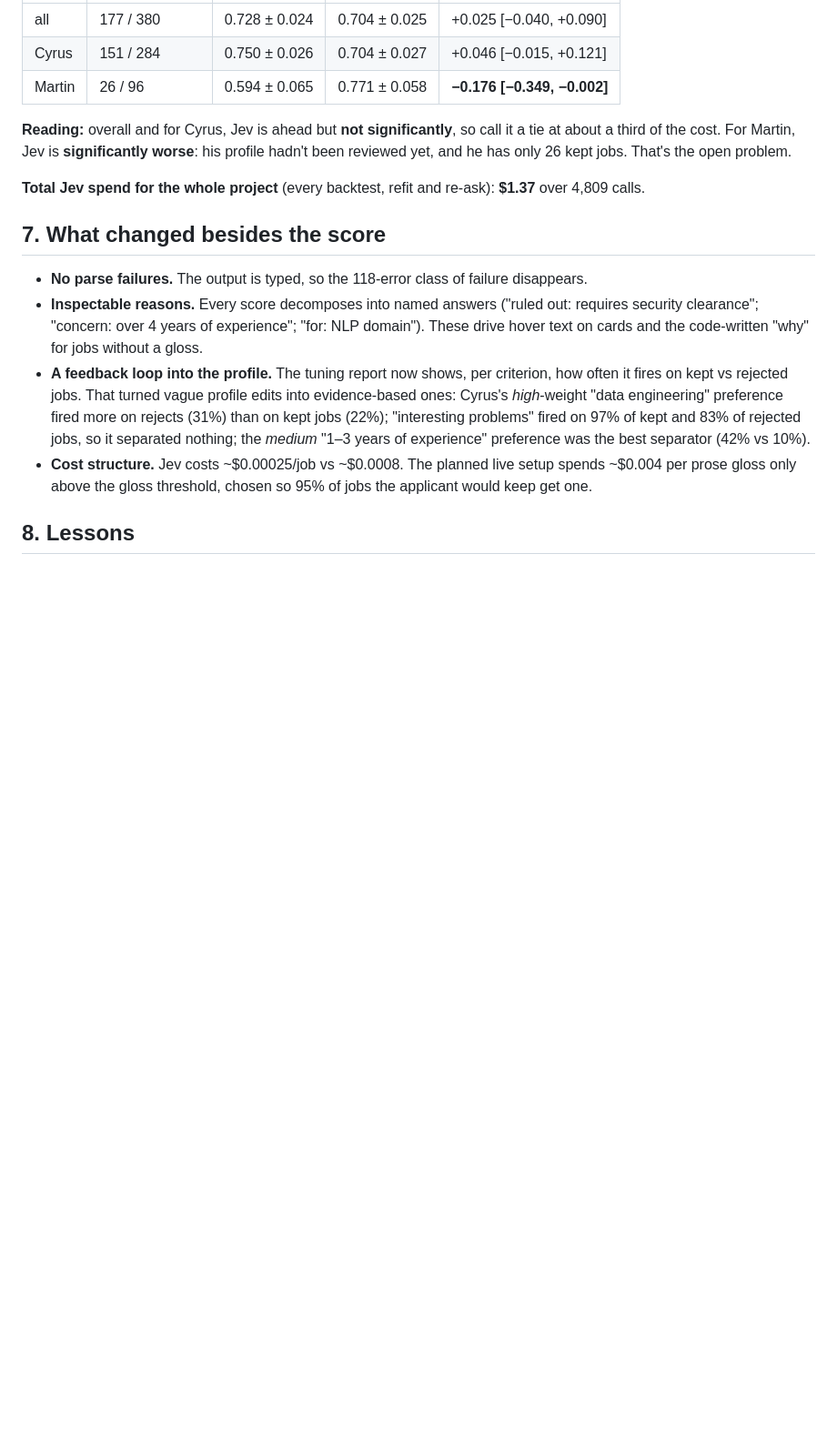
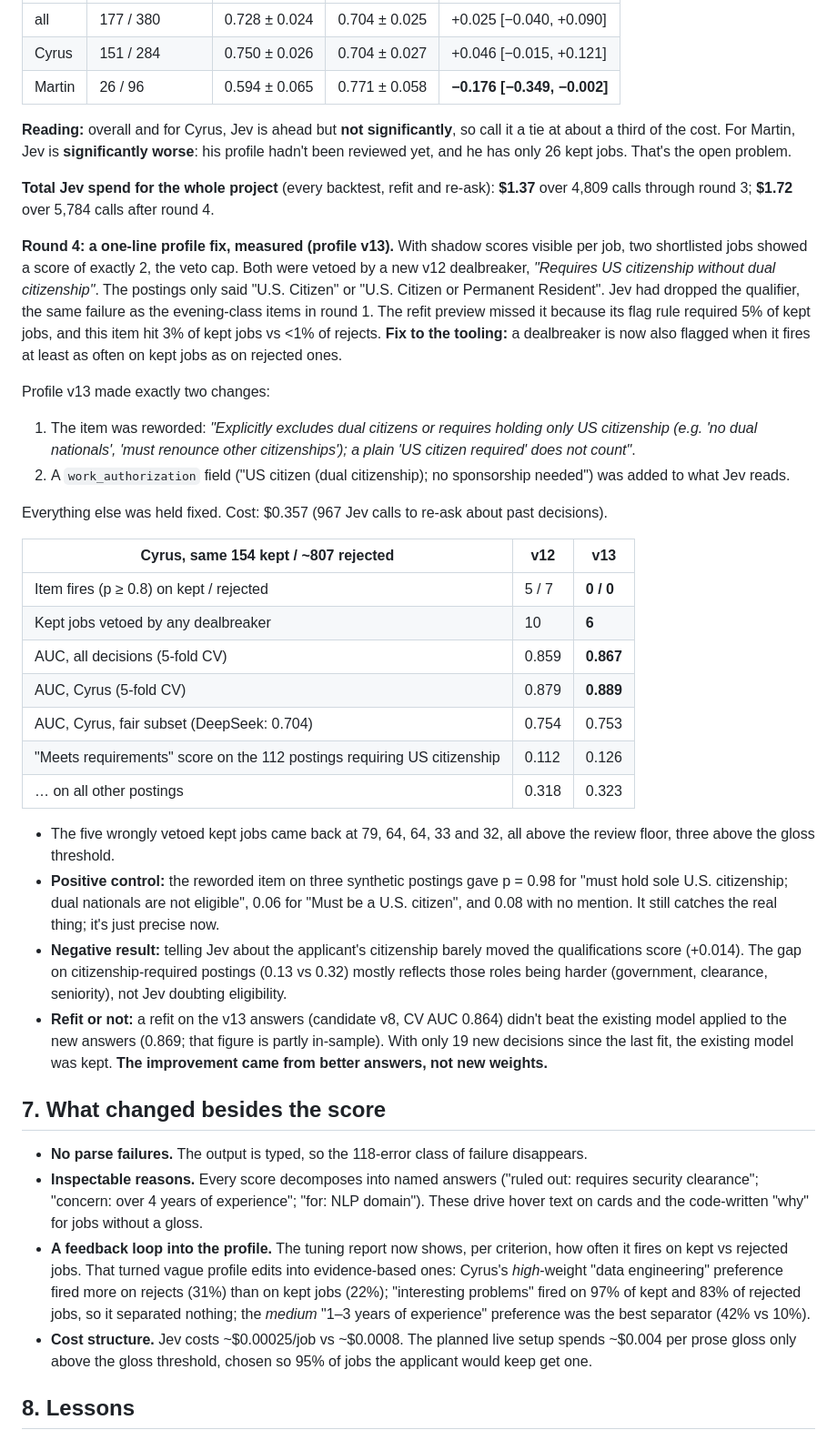
Before and after one commit to cyrusae/seeker, a Markdown page: docs/gate_case_study.md, the part around one of its changes. Shown at 91% size. Rendered like a GitHub page; blank space fills up the shorter version.

Commit message:
Docs: record profile v13 citizenship fix as case-study round 4
Before/after numbers for the one-line dealbreaker rewording and the new
work_authorization field (item firing 5/7 -> 0/0, kept vetoes 10 -> 6,
CV AUC 0.859 -> 0.867), the positive control, the negative result on the
qualifications score, and why the refit wasn't applied. Status table and
open item in jev_gate.md updated.

Co-Authored-By: Claude Opus 5.5 <noreply@anthropic.com>
Claude-Session: https://claude.ai/code/session_013e1zC7Mhwk84HG3FLhFHQk

```diff
--- a/docs/gate_case_study.md
+++ b/docs/gate_case_study.md
@@ -254,7 +254,55 @@ so call it a tie at about a third of the cost. For Martin, Jev is
 only 26 kept jobs. That's the open problem.
 
 **Total Jev spend for the whole project** (every backtest, refit and re-ask):
-**$1.37** over 4,809 calls.
+**$1.37** over 4,809 calls through round 3; **$1.72** over 5,784 calls after
+round 4.
+
+**Round 4: a one-line profile fix, measured (profile v13).** With shadow
+scores visible per job, two shortlisted jobs showed a score of exactly 2,
+the veto cap. Both were vetoed by a new v12 dealbreaker, *"Requires US
+citizenship without dual citizenship"*. The postings only said "U.S. Citizen"
+or "U.S. Citizen or Permanent Resident". Jev had dropped the qualifier, the
+same failure as the evening-class items in round 1. The refit preview
+missed it because its flag rule required 5% of kept jobs, and this item hit
+3% of kept jobs vs <1% of rejects. **Fix to the tooling:** a dealbreaker is
+now also flagged when it fires at least as often on kept jobs as on rejected
+ones.
+
+Profile v13 made exactly two changes:
+1. The item was reworded: *"Explicitly excludes dual citizens or requires
+   holding only US citizenship (e.g. 'no dual nationals', 'must renounce
+   other citizenships'); a plain 'US citizen required' does not count"*.
+2. A `work_authorization` field ("US citizen (dual citizenship); no
+   sponsorship needed") was added to what Jev reads.
+
+Everything else was held fixed. Cost: $0.357 (967 Jev calls to re-ask about
+past decisions).
+
+| Cyrus, same 154 kept / ~807 rejected | v12 | v13 |
+|---|---|---|
+| Item fires (p ≥ 0.8) on kept / rejected | 5 / 7 | **0 / 0** |
+| Kept jobs vetoed by any dealbreaker | 10 | **6** |
+| AUC, all decisions (5-fold CV) | 0.859 | **0.867** |
+| AUC, Cyrus (5-fold CV) | 0.879 | **0.889** |
+| AUC, Cyrus, fair subset (DeepSeek: 0.704) | 0.754 | 0.753 |
+| "Meets requirements" score on the 112 postings requiring US citizenship | 0.112 | 0.126 |
+| … on all other postings | 0.318 | 0.323 |
+
+- The five wrongly vetoed kept jobs came back at 79, 64, 64, 33 and 32,
+  all above the review floor, three above the gloss threshold.
+- **Positive control:** the reworded item on three synthetic postings gave
+  p = 0.98 for "must hold sole U.S. citizenship; dual nationals are not
+  eligible", 0.06 for "Must be a U.S. citizen", and 0.08 with no mention.
+  It still catches the real thing; it's just precise now.
+- **Negative result:** telling Jev about the applicant's citizenship barely
+  moved the qualifications score (+0.014). The gap on citizenship-required
+  postings (0.13 vs 0.32) mostly reflects those roles being harder
+  (government, clearance, seniority), not Jev doubting eligibility.
+- **Refit or not:** a refit on the v13 answers (candidate v8, CV AUC 0.864)
+  didn't beat the existing model applied to the new answers (0.869; that
+  figure is partly in-sample). With only 19 new decisions since the last
+  fit, the existing model was kept. **The improvement came from better
+  answers, not new weights.**
 
 ## 7. What changed besides the score
 
```
Also changed, not shown: other parts of docs/gate_case_study.md (+4 -1 lines), docs/jev_gate.md (+8 -11 lines).
